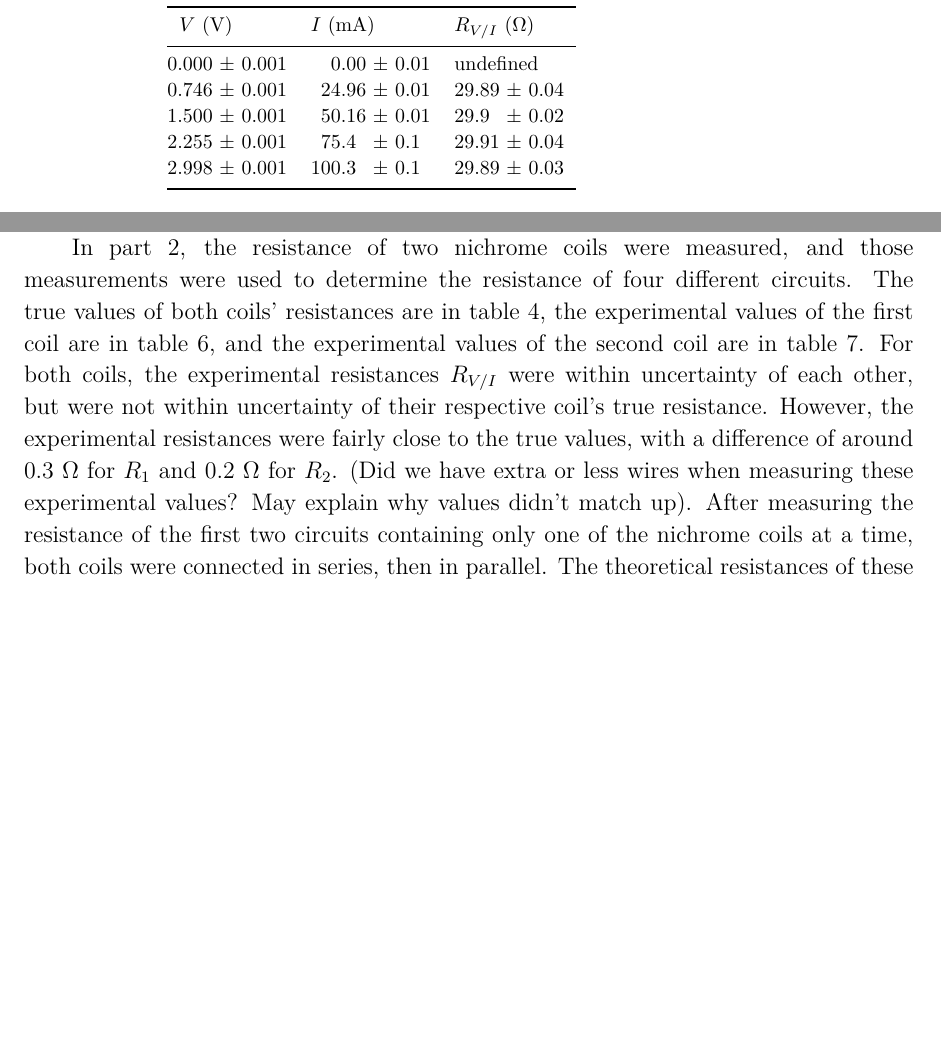
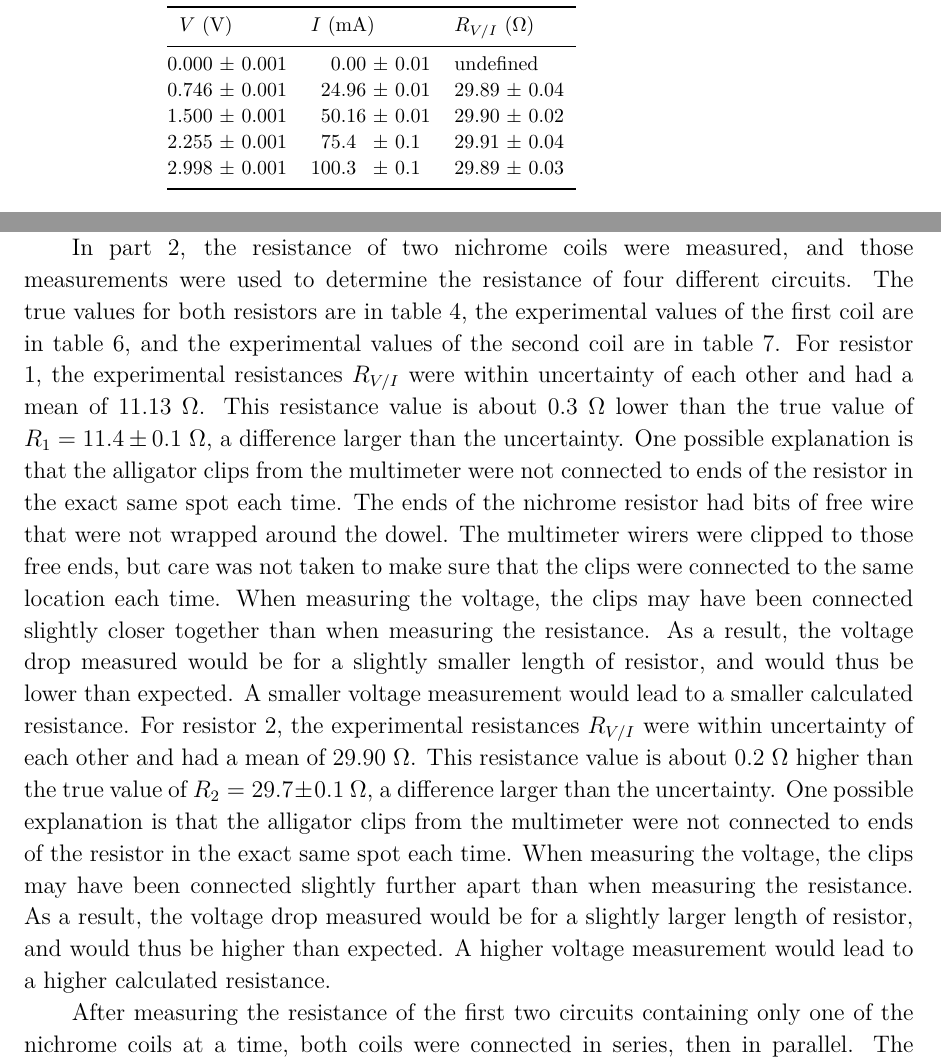
Before and after one commit to VinEdw/latex-physics-reports, a LaTeX paper (resistance-lab/resistance-lab-report.tex): two parts of pages 5 and 9 of 9 before the commit and two parts of pages 5 and 9 of 10 after it, joined at a grey line, cut so that both start at the same text, the shorter picture padded with empty space. The pictures show the PDF file resistance-lab/resistance-lab-report.pdf that the author committed with the source.

Commit message:
explained deviation between exp and th resistance

```diff
--- a/resistance-lab/resistance-lab-report.tex
+++ b/resistance-lab/resistance-lab-report.tex
@@ -203,7 +203,7 @@ Part 2 $R_2$ Experimental Values
 \mr
   0&000 & 0&001 &  0&00  & 0&01 & \multicolumn{4}{l}{undefined} \\
   0&746 & 0&001 &  24&96 & 0&01 & 29&89 & 0&04   \\
-  1&500 & 0&001 &  50&16 & 0&01 & 29&9 & 0&02    \\
+  1&500 & 0&001 &  50&16 & 0&01 & 29&90 & 0&02    \\
   2&255 & 0&001 &  75&4  & 0&1  & 29&91 & 0&04   \\
   2&998 & 0&001 & 100&3  & 0&1  & 29&89 & 0&03   \\
 \br
@@ -430,10 +430,22 @@ The resistance of coil 5 was much higher than the resistance of the hypothetical
 This supports the idea that resistance depends on material, with some materials having more resistance for a given wire shape than others.
 
 In part 2, the resistance of two nichrome coils were measured, and those measurements were used to determine the resistance of four different circuits.
-The true values of both coils' resistances are in table \ref{tab:true_resistances_part_2}, the experimental values of the first coil are in table \ref{tab:R_1_experimental_values}, and the experimental values of the second coil are in table \ref{tab:R_2_experimental_values}.
-For both coils, the experimental resistances $R_{V/I}$ were within uncertainty of each other, but were not within uncertainty of their respective coil's true resistance.
-However, the experimental resistances were fairly close to the true values, with a difference of around $0.3 \units{\Omega}$ for $R_1$ and $0.2 \units{\Omega}$ for $R_2$.
-(Did we have extra or less wires when measuring these experimental values? May explain why values didn't match up).
+The true values for both resistors are in table \ref{tab:true_resistances_part_2}, the experimental values of the first coil are in table \ref{tab:R_1_experimental_values}, and the experimental values of the second coil are in table \ref{tab:R_2_experimental_values}.
+For resistor 1, the experimental resistances $R_{V/I}$ were within uncertainty of each other and had a mean of $11.13 \units{\Omega}$.
+This resistance value is about $0.3 \units{\Omega}$ lower than the true value of $R_1 = 11.4 \pm 0.1 \units{\Omega}$, a difference larger than the uncertainty.
+One possible explanation is that the alligator clips from the multimeter were not connected to ends of the resistor in the exact same spot each time.
+The ends of the nichrome resistor had bits of free wire that were not wrapped around the dowel.
+The multimeter wirers were clipped to those free ends, but care was not taken to make sure that the clips were connected to the same location each time.
+When measuring the voltage, the clips may have been connected slightly closer together than when measuring the resistance.
+As a result, the voltage drop measured would be for a slightly smaller length of resistor, and would thus be lower than expected.
+A smaller voltage measurement would lead to a smaller calculated resistance.
+For resistor 2, the experimental resistances $R_{V/I}$ were within uncertainty of each other and had a mean of $29.90 \units{\Omega}$.
+This resistance value is about $0.2 \units{\Omega}$ higher than the true value of $R_2 = 29.7 \pm 0.1 \units{\Omega}$, a difference larger than the uncertainty.
+One possible explanation is that the alligator clips from the multimeter were not connected to ends of the resistor in the exact same spot each time.
+When measuring the voltage, the clips may have been connected slightly further apart than when measuring the resistance.
+As a result, the voltage drop measured would be for a slightly larger length of resistor, and would thus be higher than expected.
+A higher voltage measurement would lead to a higher calculated resistance.
+
 After measuring the resistance of the first two circuits containing only one of the nichrome coils at a time, both coils were connected in series, then in parallel.
 The theoretical resistances of these two circuits are in table \ref{tab:theoretical_resistances_part_2}, the experimental equivalent resistance values of the series circuit are in table \ref{tab:series_experimental_values}, and the experimental equivalent resistance values of the parallel circuit are in table \ref{tab:parallel_experimental_values}.
 Similar to the first two circuits, the experimental resistances $R_{V/I}$ of the series circuit were all within uncertainty of each other, while the experimental resistances $R_{V/I}$ of the parallel circuit were not all within uncertainty of each other, although they were very close.
```
Also changed, not shown: resistance-lab/resistance-lab-report.pdf.
